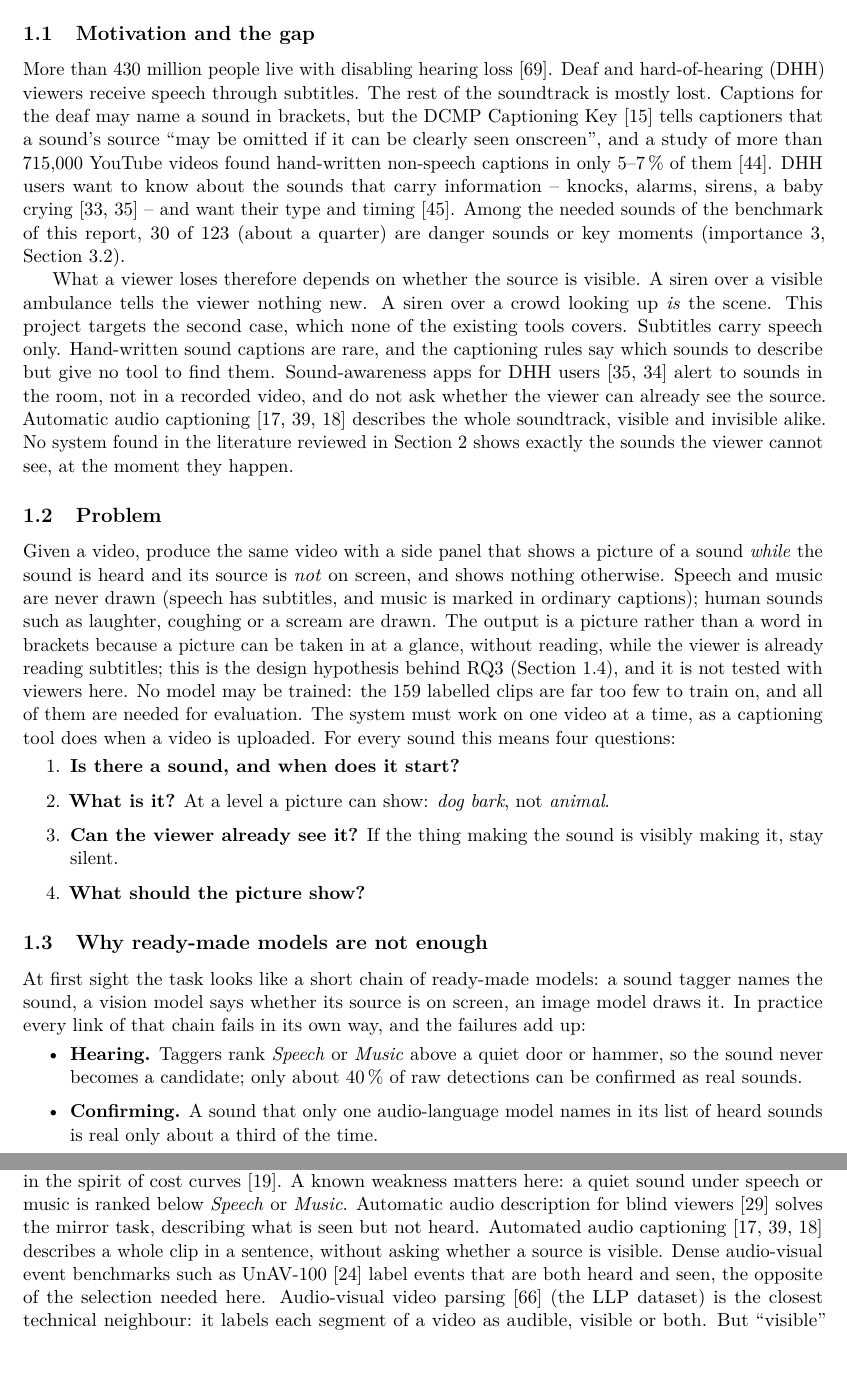
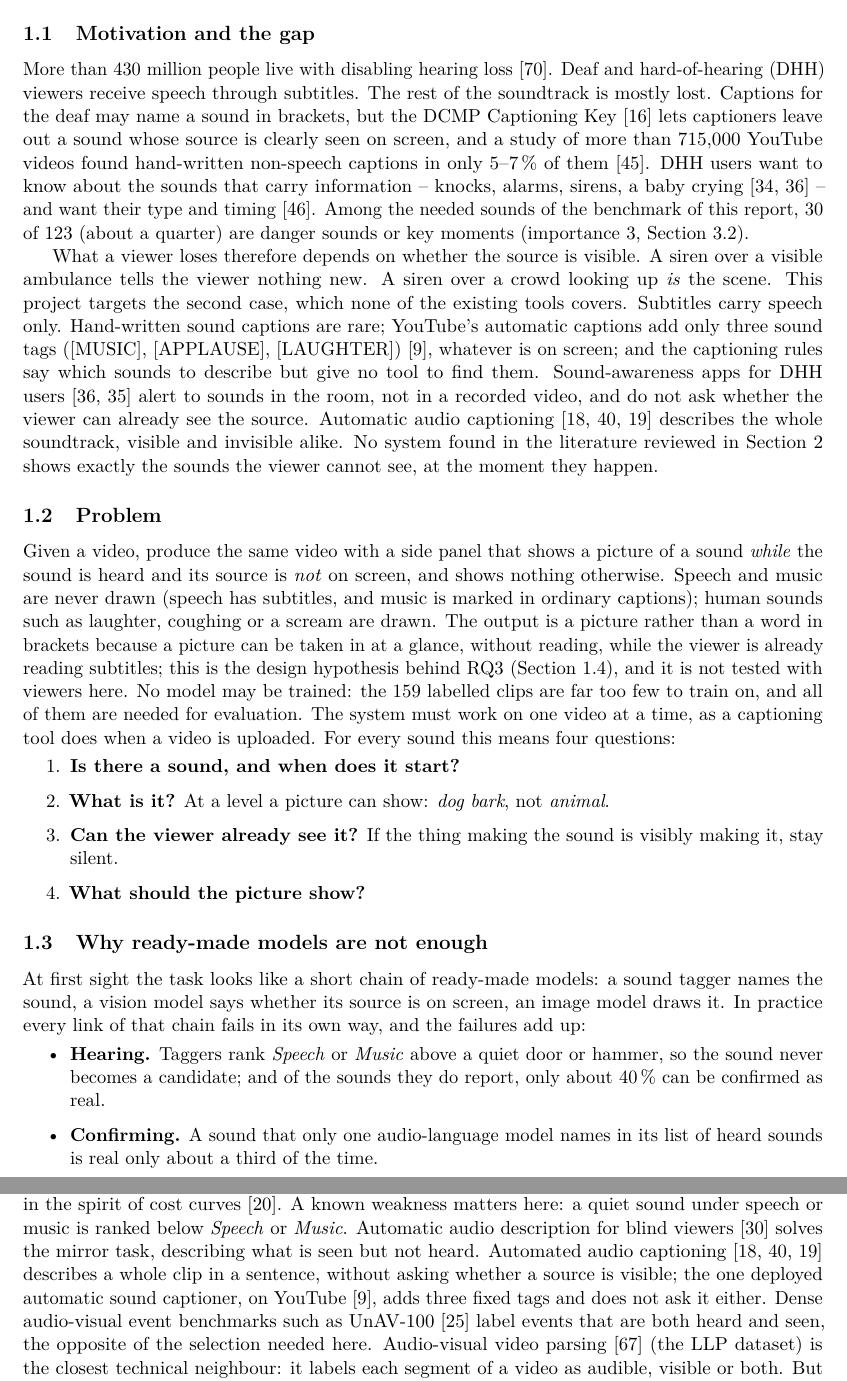
Before and after one commit to adamgavriely/unseen-sounds-visualizer, a LaTeX paper (docs/report/report.tex, which reads docs/report/sections/01_intro.tex, docs/report/sections/02_related.tex): two parts of pages 3 and 5 of 53, joined at a grey line, cut so that both start at the same text. Compiled offline with pdfLaTeX.

Commit message:
Final polish round 3b: YouTube sound tags in motivation and related work, DCMP paraphrase, benchmark wording, abstract verb
Co-Authored-By: Claude Opus 5.5 (1M context) <noreply@anthropic.com>

```diff
--- a/docs/report/sections/01_intro.tex
+++ b/docs/report/sections/01_intro.tex
@@ -3,8 +3,8 @@
 
 \subsection{Motivation and the gap}\label{sec:need}
 More than 430 million people live with disabling hearing loss~\cite{who2021hearing}. Deaf and hard-of-hearing (DHH) viewers receive speech through subtitles. The rest of the soundtrack is mostly lost.
-Captions for the deaf may name a sound in brackets, but the DCMP Captioning Key~\cite{dcmp} tells captioners that a
-sound's source ``may be omitted if it can be clearly seen onscreen'', and a study of more than 715{,}000 YouTube videos
+Captions for the deaf may name a sound in brackets, but the DCMP Captioning Key~\cite{dcmp} lets captioners leave out a
+sound whose source is clearly seen on screen, and a study of more than 715{,}000 YouTube videos
 found hand-written non-speech captions in only 5--7\,\% of them~\cite{may2024unspoken}. DHH users want to know about
 the sounds that carry information -- knocks, alarms, sirens, a baby crying~\cite{jain2019home,soundwatch} -- and want
 their type and timing~\cite{may2025choices}. Among the needed sounds of the benchmark of this report, 30 of 123 (about
@@ -12,7 +12,8 @@ a quarter) are danger sounds or key moments (importance 3, Section~\ref{sec:need
 
 What a viewer loses therefore depends on whether the source is visible. A siren over a visible ambulance tells the
 viewer nothing new. A siren over a crowd looking up \emph{is} the scene. This project targets the second case, which
-none of the existing tools covers. Subtitles carry speech only. Hand-written sound captions are rare, and the captioning rules
+none of the existing tools covers. Subtitles carry speech only. Hand-written sound captions are rare; YouTube's automatic captions add only three sound tags ([MUSIC], [APPLAUSE],
+[LAUGHTER])~\cite{chaudhuri2017youtube}, whatever is on screen; and the captioning rules
 say which sounds to describe but give no tool to find them. Sound-awareness apps for DHH
 users~\cite{soundwatch,homesound} alert to sounds in the room, not in a recorded video, and do not ask whether the
 viewer can already see the source. Automatic audio captioning~\cite{drossos2017aac,kim2019audiocaps,drossos2020clotho}
@@ -41,7 +42,7 @@ says whether its source is on screen, an image model draws it. In practice every
 way, and the failures add up:
 \begin{itemize}
   \item \textbf{Hearing.} Taggers rank \emph{Speech} or \emph{Music} above a quiet door or hammer, so the sound never
-        becomes a candidate; only about 40\,\% of raw detections can be confirmed as real sounds.
+        becomes a candidate; and of the sounds they do report, only about 40\,\% can be confirmed as real.
   \item \textbf{Confirming.} A sound that only one audio-language model names in its list of heard sounds is real only
         about a third of the time.
   \item \textbf{Seeing.} A vision-language model answers ``is there a bell?'' when asked ``is the bell ringing?'': it takes
--- a/docs/report/sections/02_related.tex
+++ b/docs/report/sections/02_related.tex
@@ -23,7 +23,8 @@ here keeps the onset tolerance but reports a cost instead of F1, in the spirit o
 A known weakness matters here: a quiet sound under speech or music is ranked below \emph{Speech} or \emph{Music}.
 Automatic audio description for blind viewers~\cite{han2023autoad} solves the mirror task, describing what is seen
 but not heard. Automated audio captioning~\cite{drossos2017aac,kim2019audiocaps,drossos2020clotho} describes a whole clip in a
-sentence, without asking whether a source is visible. Dense audio-visual event benchmarks such as
+sentence, without asking whether a source is visible; the one deployed automatic sound captioner, on
+YouTube~\cite{chaudhuri2017youtube}, adds three fixed tags and does not ask it either. Dense audio-visual event benchmarks such as
 UnAV-100~\cite{geng2023unav100} label events that are both heard and seen, the opposite of the selection needed here.
 Audio-visual video parsing~\cite{tian2020avvp} (the LLP dataset) is the closest technical neighbour: it labels each segment of a video as
 audible, visible or both. But ``visible'' there means that the object appears in the frame, not that it is seen
```
Also changed, not shown: docs/report/sections/00_abstract.tex (+1 -1 lines), docs/report/sections/07_hard.tex (+1 -1 lines), docs/report/sections/bib.tex (+1 -0 lines), docs/report/report.pdf.
